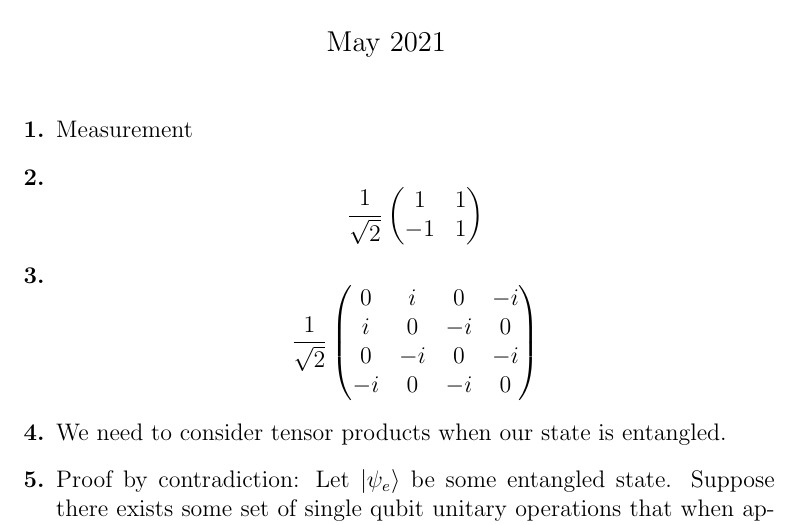
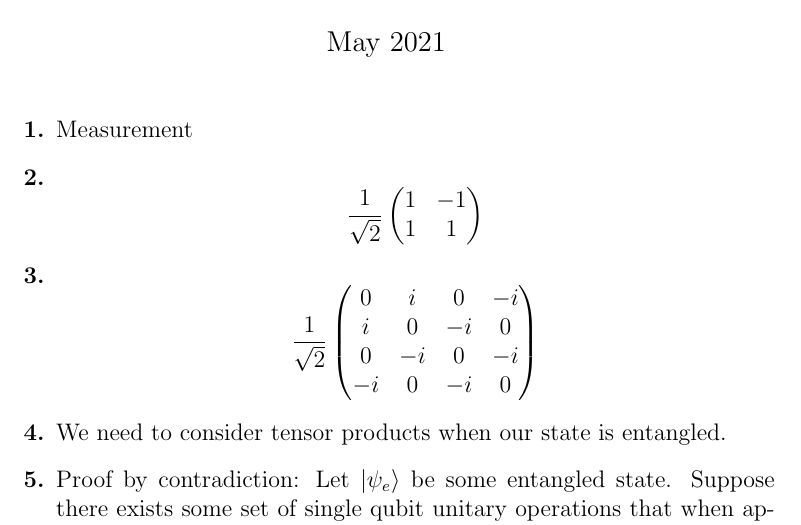
Before and after one commit to ProfRonCytron/ZeboCopy, a LaTeX problem sheet (exercises/handwritten/ps3-sol.tex): part of page 1 of 3, cut so that both start at the same text. Compiled offline with pdfLaTeX.

Commit message:
Update on Overleaf.

```diff
--- a/exercises/handwritten/ps3-sol.tex
+++ b/exercises/handwritten/ps3-sol.tex
@@ -16,8 +16,8 @@
 \begin{enumerate}[font=\bfseries]
     \item Measurement
     \item \[ \frac{1}{\sqrt{2}}\begin{pmatrix}
-        1 & 1 \\
-        -1 & 1
+        1 & -1 \\
+        1 & 1
         \end{pmatrix}
         \]
     \item \[ \frac{1}{\sqrt{2}}\begin{pmatrix}
```
